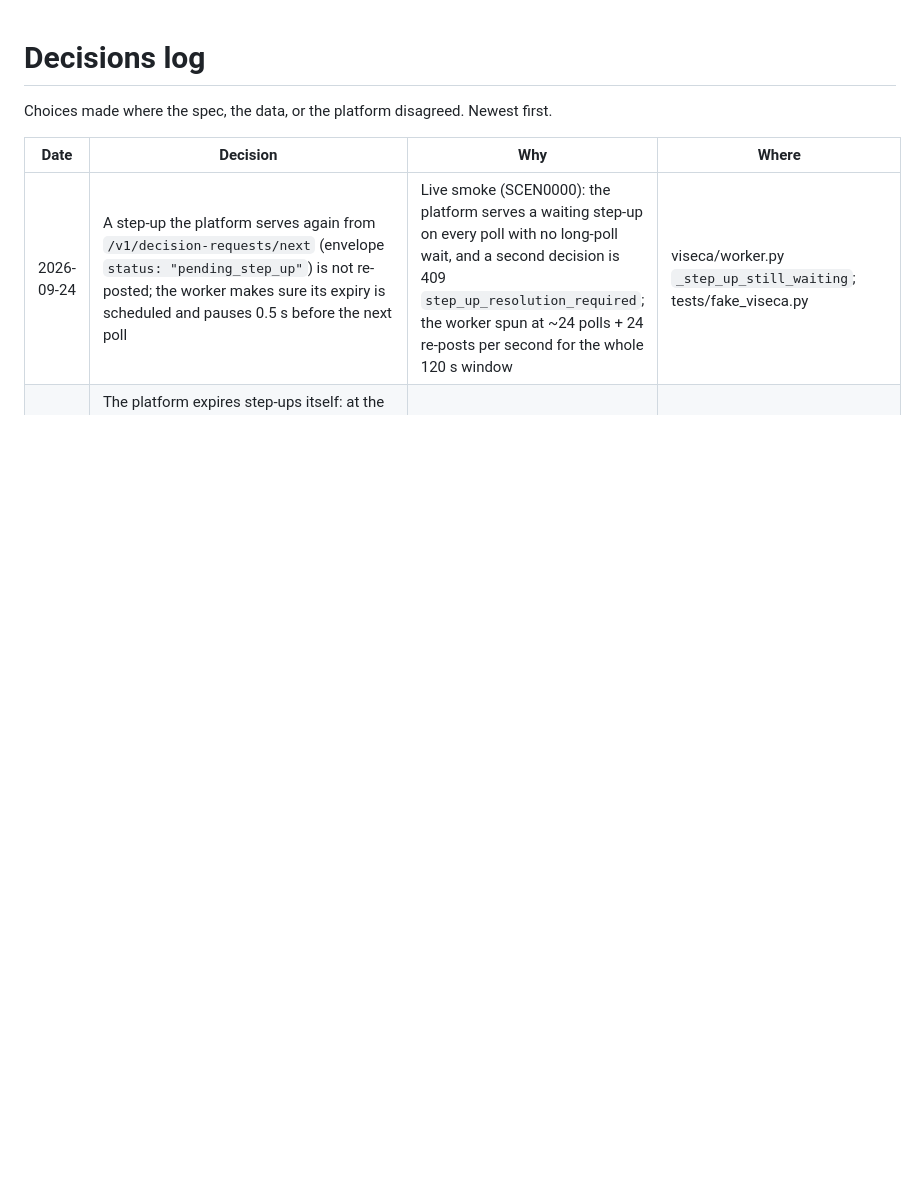
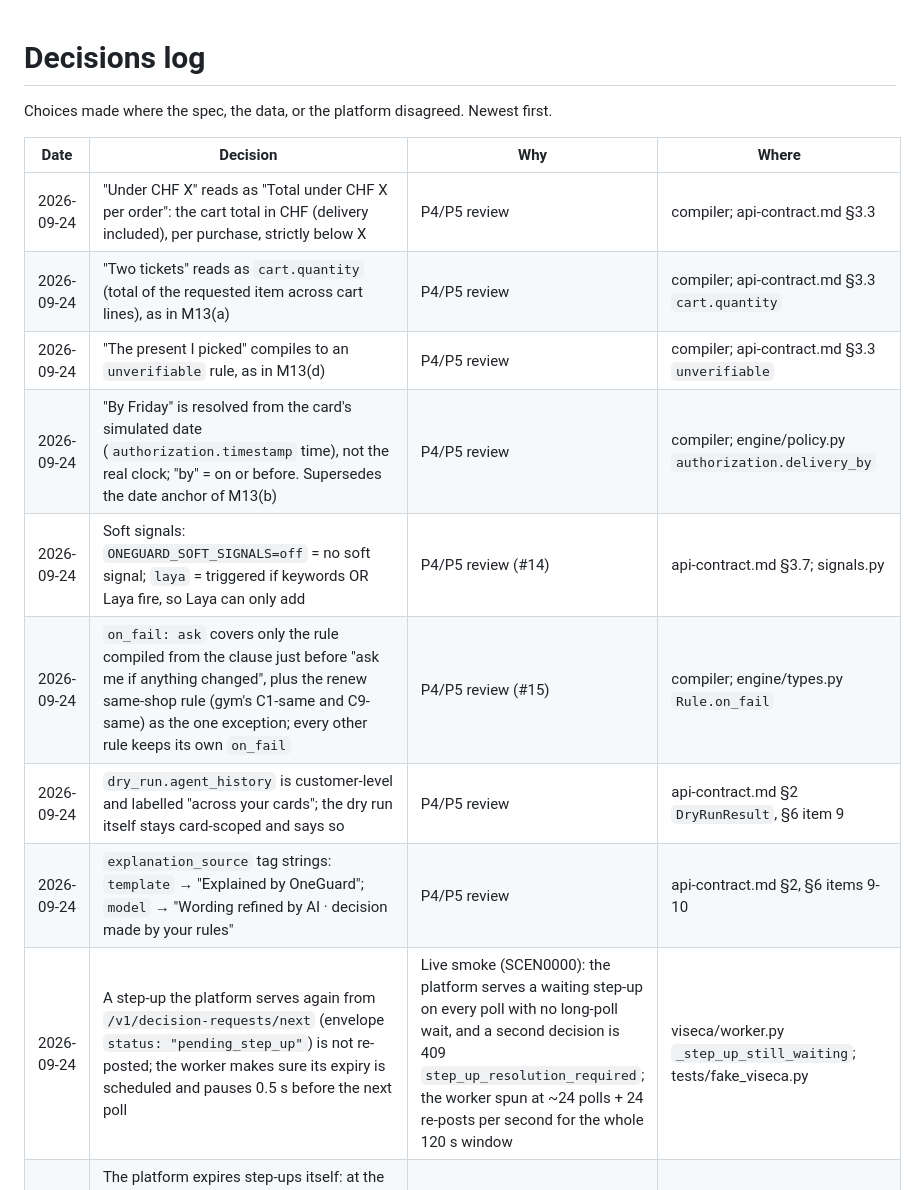
Before and after one commit to MehulMittal27/oneguard, a Markdown page: docs/decisions.md, the part around the change. Rendered like a GitHub page; blank space fills up the shorter version.

Commit message:
docs: P4/P5 readings, soft-signal semantics, UI tag and history wording

```diff
--- a/docs/decisions.md
+++ b/docs/decisions.md
@@ -4,6 +4,14 @@ Choices made where the spec, the data, or the platform disagreed. Newest first.
 
 | Date | Decision | Why | Where |
 |---|---|---|---|
+| 2026-09-24 | "Under CHF X" reads as "Total under CHF X per order": the cart total in CHF (delivery included), per purchase, strictly below X | P4/P5 review | compiler; api-contract.md §3.3 |
+| 2026-09-24 | "Two tickets" reads as `cart.quantity` (total of the requested item across cart lines), as in M13(a) | P4/P5 review | compiler; api-contract.md §3.3 `cart.quantity` |
+| 2026-09-24 | "The present I picked" compiles to an `unverifiable` rule, as in M13(d) | P4/P5 review | compiler; api-contract.md §3.3 `unverifiable` |
+| 2026-09-24 | "By Friday" is resolved from the card's simulated date (`authorization.timestamp` time), not the real clock; "by" = on or before. Supersedes the date anchor of M13(b) | P4/P5 review | compiler; engine/policy.py `authorization.delivery_by` |
+| 2026-09-24 | Soft signals: `ONEGUARD_SOFT_SIGNALS=off` = no soft signal; `laya` = triggered if keywords OR Laya fire, so Laya can only add | P4/P5 review (#14) | api-contract.md §3.7; signals.py |
+| 2026-09-24 | `on_fail: ask` covers only the rule compiled from the clause just before "ask me if anything changed", plus the renew same-shop rule (gym's C1-same and C9-same) as the one exception; every other rule keeps its own `on_fail` | P4/P5 review (#15) | compiler; engine/types.py `Rule.on_fail` |
+| 2026-09-24 | `dry_run.agent_history` is customer-level and labelled "across your cards"; the dry run itself stays card-scoped and says so | P4/P5 review | api-contract.md §2 `DryRunResult`, §6 item 9 |
+| 2026-09-24 | `explanation_source` tag strings: `template` → "Explained by OneGuard"; `model` → "Wording refined by AI · decision made by your rules" | P4/P5 review | api-contract.md §2, §6 items 9-10 |
 | 2026-09-24 | A step-up the platform serves again from `/v1/decision-requests/next` (envelope `status: "pending_step_up"`) is not re-posted; the worker makes sure its expiry is scheduled and pauses 0.5 s before the next poll | Live smoke (SCEN0000): the platform serves a waiting step-up on every poll with no long-poll wait, and a second decision is 409 `step_up_resolution_required`; the worker spun at ~24 polls + 24 re-posts per second for the whole 120 s window | viseca/worker.py `_step_up_still_waiting`; tests/fake_viseca.py |
 | 2026-09-24 | The platform expires step-ups itself: at the decision reply's `step_up_expires_at` (accepted time + `limits.step_up_timeout_seconds`) Viseca declines an unanswered step-up with `decision_source: timeout`, reason `step_up_expired`, "The confirmation window expired."; our `deadline_at` is that same moment | Live smoke (SCEN0000): the platform finalized AU0001 26 ms after `step_up_expires_at`, before our timeout `/resolve`, which got 409 `authorization_not_pending` | viseca/worker.py `_await_answer`; tests/fake_viseca.py |
 | 2026-09-24 | Our expiry reads the platform's state first: at the deadline the worker reads `GET /v1/authorizations?run_id=<run>` (the platform filters by `run_id` and `status`, not `authorization_id`). Already final there → record that result (declined by timeout → `expired`, `resolved_by: timeout`, reservation released), post nothing. Still pending → `/resolve` `decline` with the Q2 message; on a 409, read again and record what it says. Never a second `/resolve` for the same live id (customer or timeout), across redelivery, retries and a rescheduled expiry | Captain decision after the live smoke and a CI race: a stale `pending_step_up` envelope arriving after the expiry re-sent `/resolve` | viseca/worker.py `expire`, `_platform_result`, `_claim_resolve`; rules.md Q2; api-contract.md §3.5 |
```
Also changed, not shown: docs/api-contract.md (+8 -3 lines).
